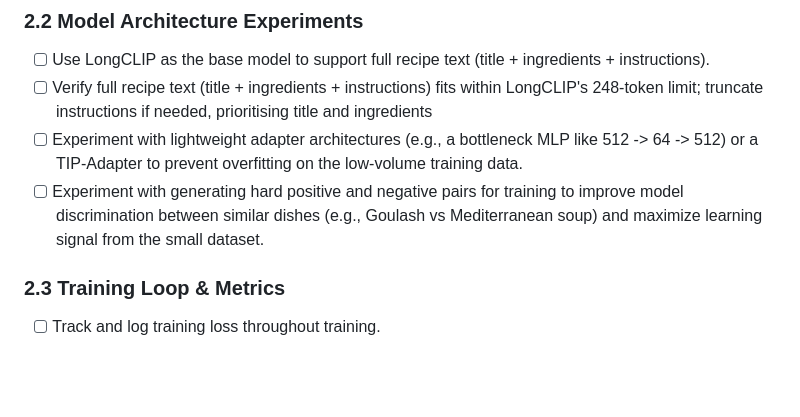
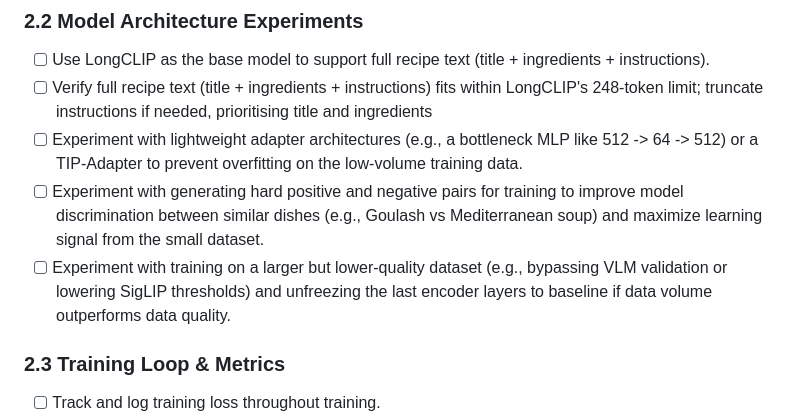
Before and after one commit to Taki224/NLP-Hackathon-Image-to-recipe, a Markdown page: .specify/tasks.md, the part around the change. Rendered like a GitHub page; blank space fills up the shorter version.

Commit message:
Add task to experiment with larger, lower-quality datasets for model training
Co-authored-by: Copilot <copilot@github.com>

```diff
--- a/.specify/tasks.md
+++ b/.specify/tasks.md
@@ -49,6 +49,7 @@
 - [ ] Verify full recipe text (title + ingredients + instructions) fits within LongCLIP's 248-token limit; truncate instructions if needed, prioritising title and ingredients
 - [ ] Experiment with lightweight adapter architectures (e.g., a bottleneck MLP like 512 -> 64 -> 512) or a TIP-Adapter to prevent overfitting on the low-volume training data.
 - [ ] Experiment with generating hard positive and negative pairs for training to improve model discrimination between similar dishes (e.g., Goulash vs Mediterranean soup) and maximize learning signal from the small dataset.
+- [ ] Experiment with training on a larger but lower-quality dataset (e.g., bypassing VLM validation or lowering SigLIP thresholds) and unfreezing the last encoder layers to baseline if data volume outperforms data quality.
 
 ### 2.3 Training Loop & Metrics
 - [ ] Track and log training loss throughout training.
```
